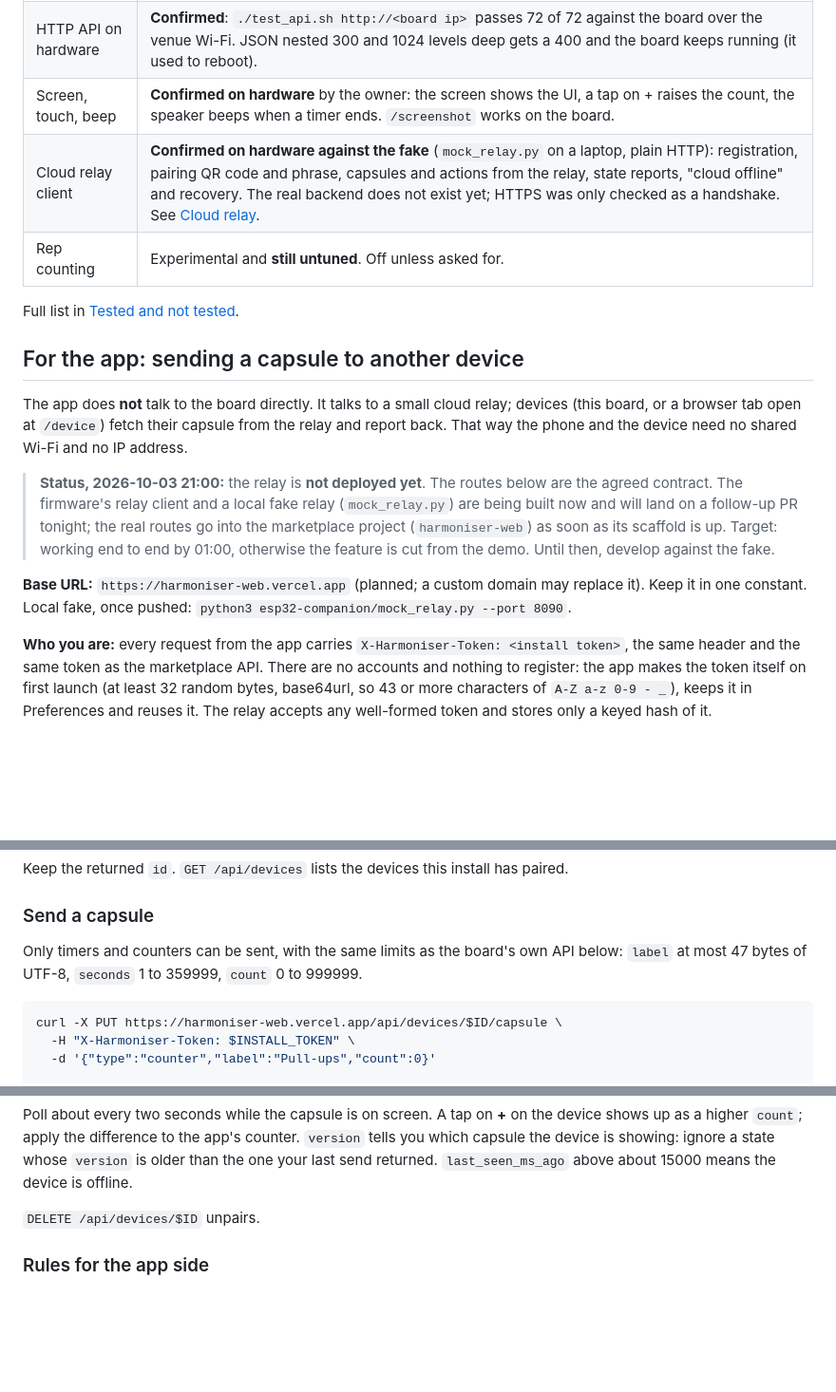
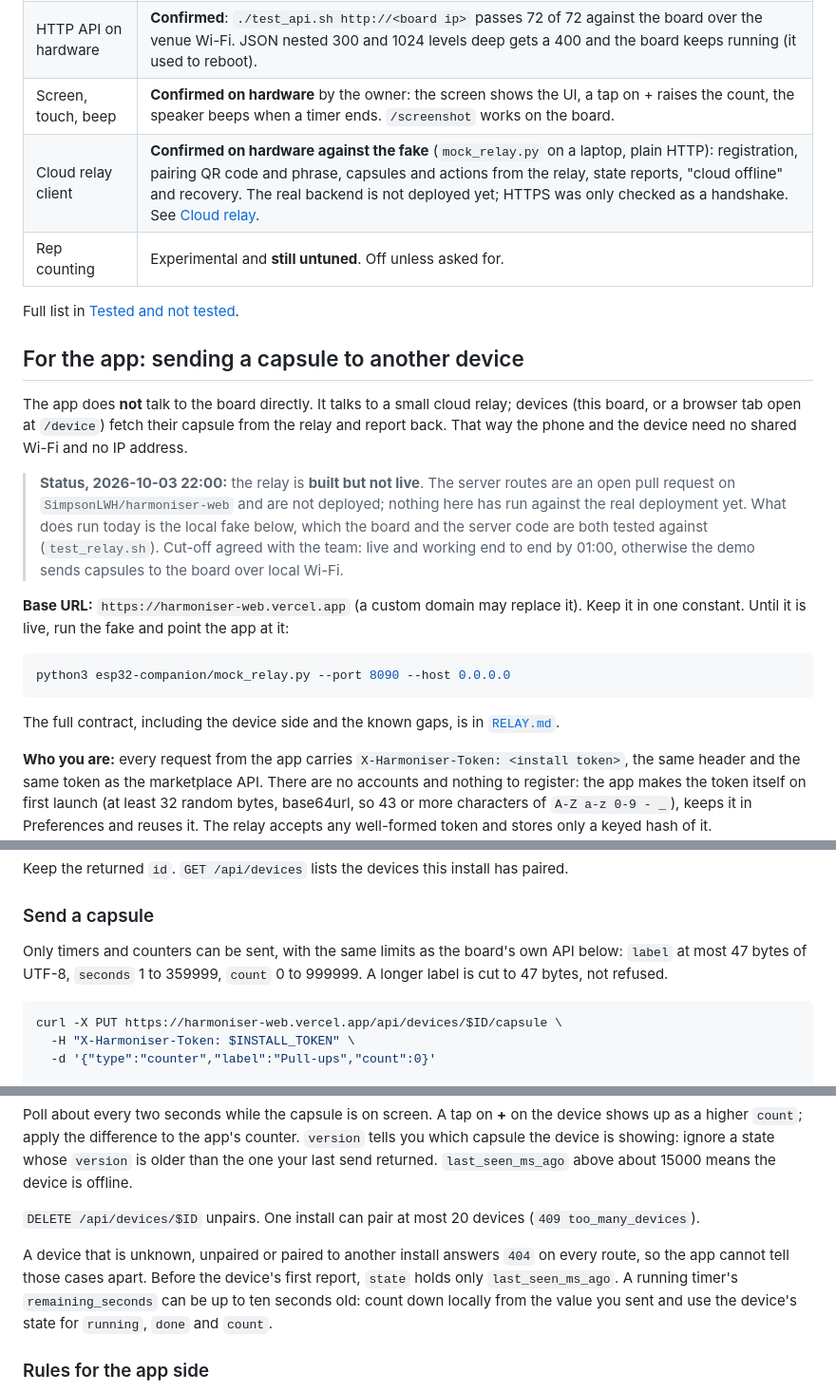
Before and after one commit to Akshaz7/capsules-harmonyos, a Markdown page: esp32-companion/README.md, 3 parts joined by grey strips. Shown at 95% size. Drawn GitHub-style; blank space fills up the shorter version.

Commit message:
docs(esp32): relay status, app-side notes and the AI workflow log
The relay is built but not live; says what runs today (the fake) and
adds what the server does that the app needs to know: labels are cut,
404 for foreign devices, the device cap, stale remaining_seconds.

````diff
--- a/esp32-companion/README.md
+++ b/esp32-companion/README.md
@@ -33,7 +33,7 @@ As of 2026-10-03.
 | Wi-Fi on hardware | Joins the phone hotspot (WPA3) and the venue network `HackYeah2026`, which it sees on 2.4 GHz channel 1. Joining the venue network often takes several attempts. |
 | HTTP API on hardware | **Confirmed**: `./test_api.sh http://<board ip>` passes 72 of 72 against the board over the venue Wi-Fi. JSON nested 300 and 1024 levels deep gets a 400 and the board keeps running (it used to reboot). |
 | Screen, touch, beep | **Confirmed on hardware** by the owner: the screen shows the UI, a tap on + raises the count, the speaker beeps when a timer ends. `/screenshot` works on the board. |
-| Cloud relay client | **Confirmed on hardware against the fake** (`mock_relay.py` on a laptop, plain HTTP): registration, pairing QR code and phrase, capsules and actions from the relay, state reports, "cloud offline" and recovery. The real backend does not exist yet; HTTPS was only checked as a handshake. See [Cloud relay](#cloud-relay). |
+| Cloud relay client | **Confirmed on hardware against the fake** (`mock_relay.py` on a laptop, plain HTTP): registration, pairing QR code and phrase, capsules and actions from the relay, state reports, "cloud offline" and recovery. The real backend is not deployed yet; HTTPS was only checked as a handshake. See [Cloud relay](#cloud-relay). |
 | Rep counting | Experimental and **still untuned**. Off unless asked for. |
 
 Full list in [Tested and not tested](#tested-and-not-tested).
@@ -44,14 +44,20 @@ The app does **not** talk to the board directly. It talks to a small cloud relay
 board, or a browser tab open at `/device`) fetch their capsule from the relay and report back.
 That way the phone and the device need no shared Wi-Fi and no IP address.
 
-> **Status, 2026-10-03 21:00:** the relay is **not deployed yet**. The routes below are the agreed
-> contract. The firmware's relay client and a local fake relay (`mock_relay.py`) are being built
-> now and will land on a follow-up PR tonight; the real routes go into the marketplace project
-> (`harmoniser-web`) as soon as its scaffold is up. Target: working end to end by 01:00, otherwise
-> the feature is cut from the demo. Until then, develop against the fake.
+> **Status, 2026-10-03 22:00:** the relay is **built but not live**. The server routes are an open
+> pull request on `SimpsonLWH/harmoniser-web` and are not deployed; nothing here has run against
+> the real deployment yet. What does run today is the local fake below, which the board and the
+> server code are both tested against (`test_relay.sh`). Cut-off agreed with the team: live and
+> working end to end by 01:00, otherwise the demo sends capsules to the board over local Wi-Fi.
 
-**Base URL:** `https://harmoniser-web.vercel.app` (planned; a custom domain may replace it). Keep it
-in one constant. Local fake, once pushed: `python3 esp32-companion/mock_relay.py --port 8090`.
+**Base URL:** `https://harmoniser-web.vercel.app` (a custom domain may replace it). Keep it in one
+constant. Until it is live, run the fake and point the app at it:
+
+```sh
+python3 esp32-companion/mock_relay.py --port 8090 --host 0.0.0.0
+```
+
+The full contract, including the device side and the known gaps, is in [`RELAY.md`](RELAY.md).
 
 **Who you are:** every request from the app carries `X-Harmoniser-Token: <install token>`, the same
 header and the same token as the marketplace API. There are no accounts and nothing to register:
@@ -90,7 +96,8 @@ Keep the returned `id`. `GET /api/devices` lists the devices this install has pa
 ### Send a capsule
 
 Only timers and counters can be sent, with the same limits as the board's own API below: `label` at
-most 47 bytes of UTF-8, `seconds` 1 to 359999, `count` 0 to 999999.
+most 47 bytes of UTF-8, `seconds` 1 to 359999, `count` 0 to 999999. A longer label is cut to 47 bytes, not
+refused.
 
 ```sh
 curl -X PUT https://harmoniser-web.vercel.app/api/devices/$ID/capsule \
@@ -128,7 +135,12 @@ as a higher `count`; apply the difference to the app's counter. `version` tells
 the device is showing: ignore a state whose `version` is older than the one your last send
 returned. `last_seen_ms_ago` above about 15000 means the device is offline.
 
-`DELETE /api/devices/$ID` unpairs.
+`DELETE /api/devices/$ID` unpairs. One install can pair at most 20 devices (`409 too_many_devices`).
+
+A device that is unknown, unpaired or paired to another install answers `404` on every route, so
+the app cannot tell those cases apart. Before the device's first report, `state` holds only
+`last_seen_ms_ago`. A running timer's `remaining_seconds` can be up to ten seconds old: count down
+locally from the value you sent and use the device's state for `running`, `done` and `count`.
 
 ### Rules for the app side
 
````
Also changed, not shown: esp32-companion/AI_WORKFLOW.md (+7 -0 lines).
